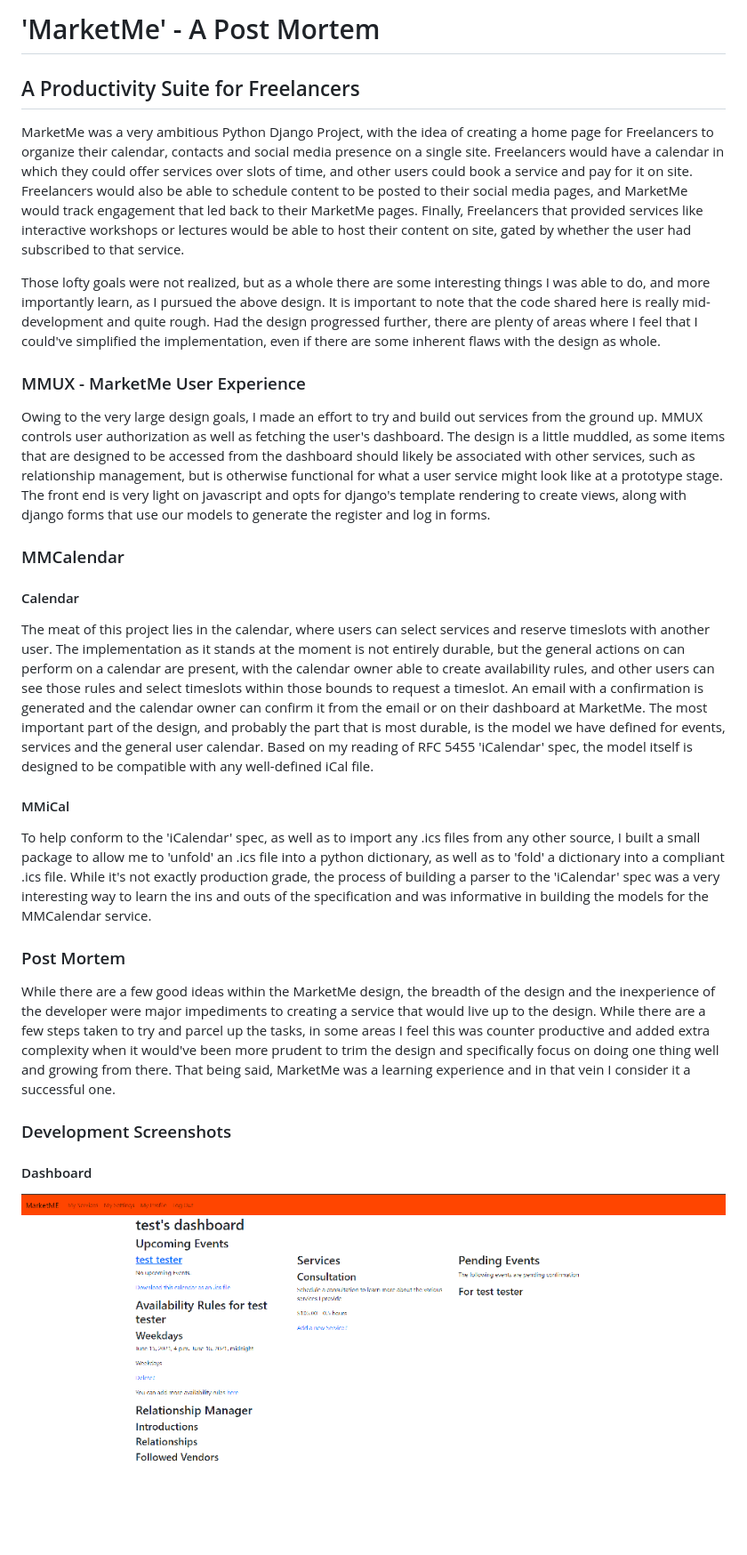
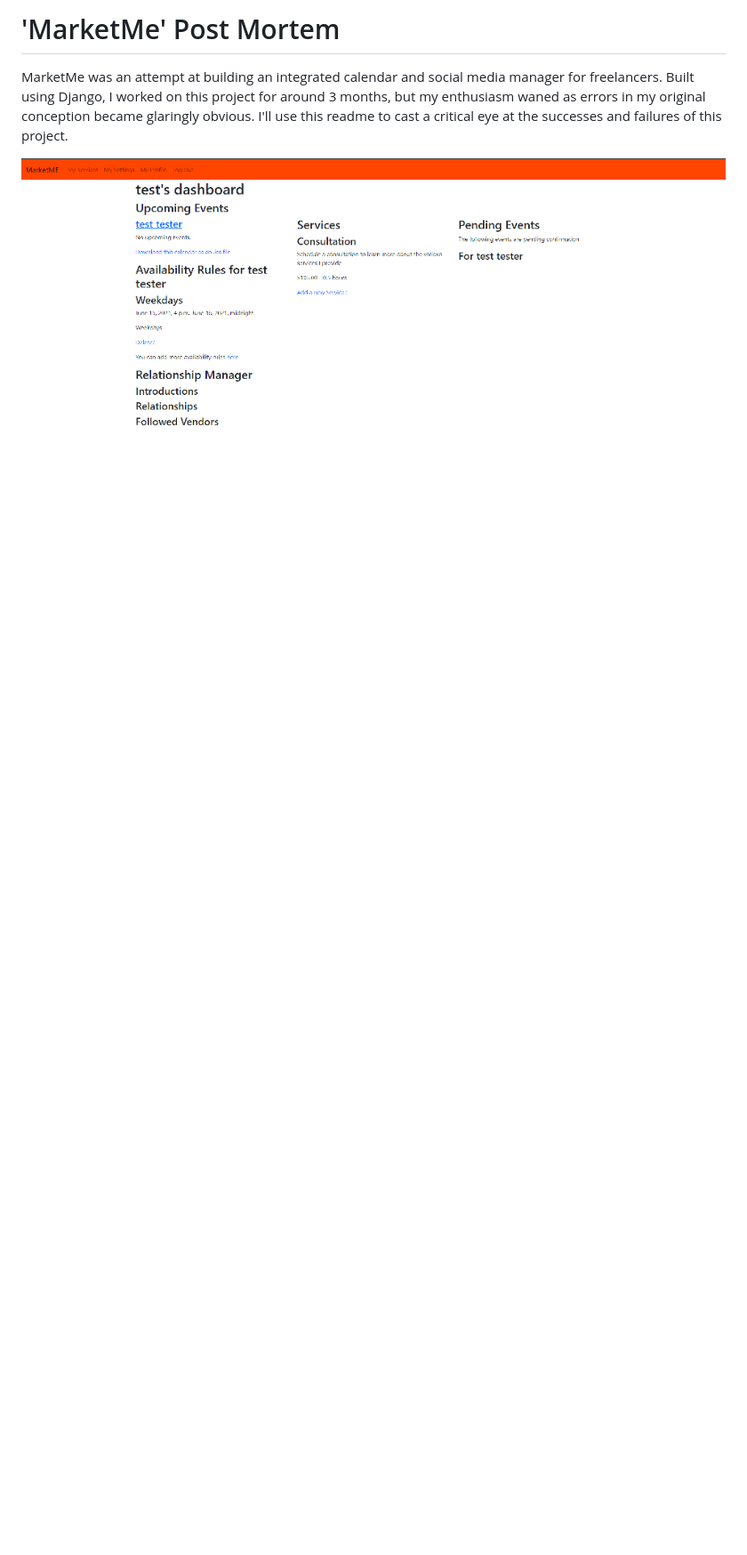
Before and after one commit to PhiloTFarnsworth/MarketMePostMortem, a Markdown page: README.md, the part around the change printed below. Shown: that part at 89% size. Rendered like a GitHub page; blank space fills up the shorter version.

Commit message:
Readme cleanup, add outline diagram

```diff
--- a/README.md
+++ b/README.md
@@ -1,49 +1,6 @@
-# 'MarketMe' - A Post Mortem
-## A Productivity Suite for Freelancers
+# 'MarketMe' Post Mortem
 
-MarketMe was a very ambitious Python Django Project, with the idea of creating a home page for Freelancers
-to organize their calendar, contacts and social media presence on a single site.  Freelancers would have a calendar
-in which they could offer services over slots of time, and other users could book a service and pay for it on site.
-Freelancers would also be able to schedule content to be posted to their social media pages, and MarketMe would
-track engagement that led back to their MarketMe pages.  Finally, Freelancers that provided services like interactive
-workshops or lectures would be able to host their content on site, gated by whether the user had subscribed to that service.
+MarketMe was an attempt at building an integrated calendar and social media manager for freelancers.  Built using Django, I worked on this project for around 3 months, but my enthusiasm waned as errors in my original conception became glaringly obvious.  I'll use this readme to cast a critical eye at the successes and failures of this project.
 
-Those lofty goals were not realized, but as a whole there are some interesting things I was able to do, and more importantly
-learn, as I pursued the above design.  It is important to note that the code shared here is really mid-development and quite
-rough.  Had the design progressed further, there are plenty of areas where I feel that I could've simplified the implementation,
-even if there are some inherent flaws with the design as whole.
-
-### MMUX - MarketMe User Experience
-Owing to the very large design goals, I made an effort to try and build out services from the ground up.  MMUX controls user
-authorization as well as fetching the user's dashboard.  The design is a little muddled, as some items that are designed to be accessed
-from the dashboard should likely be associated with other services, such as relationship management, but is otherwise functional for what
-a user service might look like at a prototype stage.  The front end is very light on javascript and opts for django's template rendering
-to create views, along with django forms that use our models to generate the register and log in forms.
-
-### MMCalendar
-
-#### Calendar
-The meat of this project lies in the calendar, where users can select services and reserve timeslots with another user.  The implementation
-as it stands at the moment is not entirely durable, but the general actions on can perform on a calendar are present, with the calendar owner
-able to create availability rules, and other users can see those rules and select timeslots within those bounds to request a timeslot.  An email
-with a confirmation is generated and the calendar owner can confirm it from the email or on their dashboard at MarketMe.  The most important part
-of the design, and probably the part that is most durable, is the model we have defined for events, services and the general user calendar.  Based
-on my reading of RFC 5455 'iCalendar' spec, the model itself is designed to be compatible with any well-defined iCal file.
-
-#### MMiCal
-To help conform to the 'iCalendar' spec, as well as to import any .ics files from any other source, I built a small package to allow me to
-'unfold' an .ics file into a python dictionary, as well as to 'fold' a dictionary into a compliant .ics file.  While it's not exactly production
-grade, the process of building a parser to the 'iCalendar' spec was a very interesting way to learn the ins and outs of the specification and was
-informative in building the models for the MMCalendar service.
-
-### Post Mortem
-While there are a few good ideas within the MarketMe design, the breadth of the design and the inexperience of the developer were major
-impediments to creating a service that would live up to the design.  While there are a few steps taken to try and parcel up the tasks,
-in some areas I feel this was counter productive and added extra complexity when it would've been more prudent to trim the design and
-specifically focus on doing one thing well and growing from there.  That being said, MarketMe was a learning experience and in that
-vein I consider it a successful one.
-
-### Development Screenshots
-#### Dashboard
 ![Dashboard](Dashboard.png)
 
```
Also changed, not shown: other parts of README.md (+42 -1 lines), outline.png (added).
